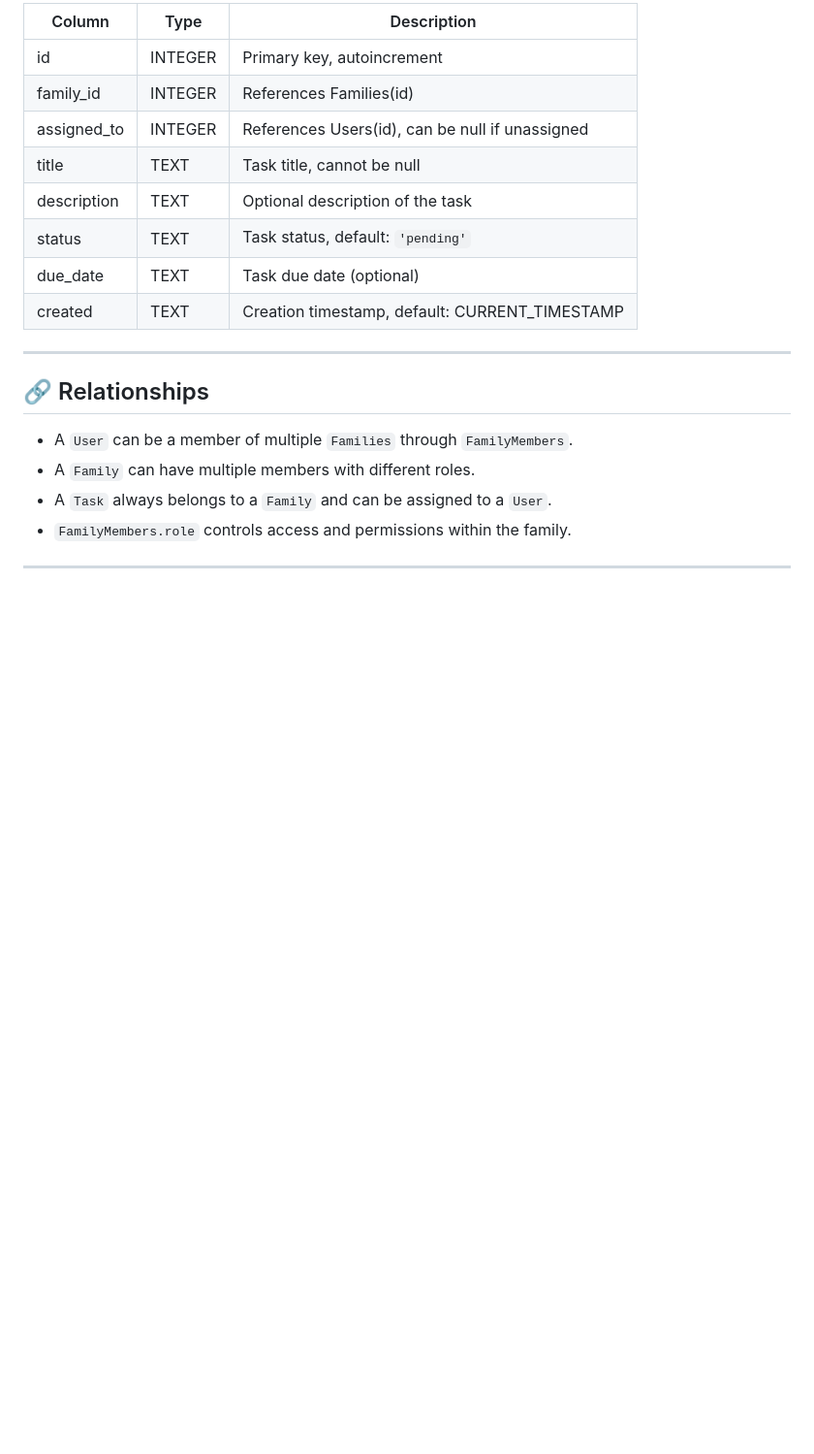
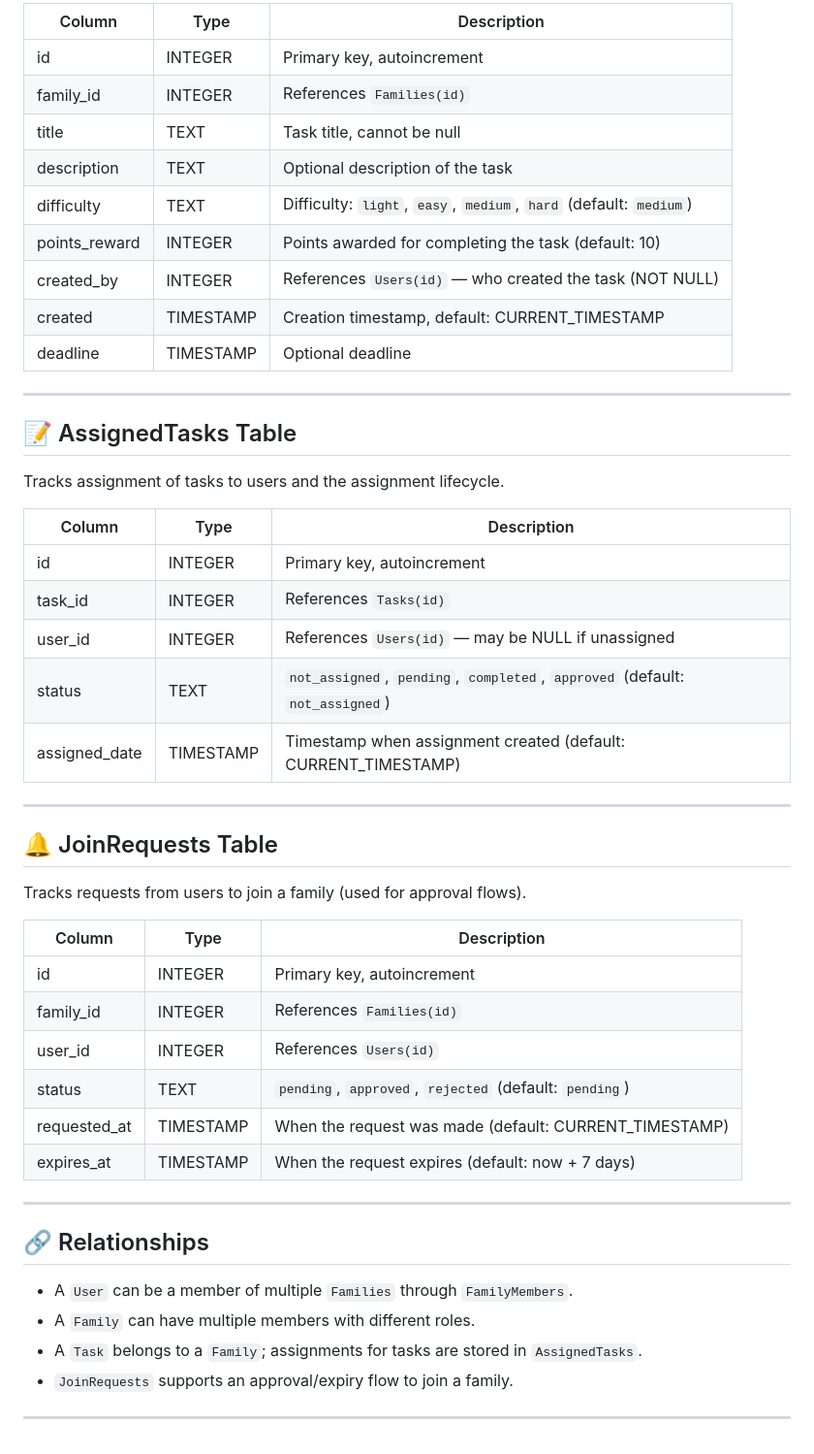
Before and after one commit to Alexmour0907/FamilieTask, a Markdown page: README.md, the part around one of its changes. Shown at 97% size. Rendered like a GitHub page; blank space fills up the shorter version.

Commit message:
Update database schema documentation in README
Expanded and clarified the database documentation to reflect the current SQLite schema. Added details for new tables (AssignedTasks, JoinRequests), updated columns and relationships, and improved descriptions for existing tables to enhance accuracy and maintainability.

```diff
--- a/README.md
+++ b/README.md
@@ -75,14 +79,44 @@ Stores tasks that are linked to families and users.
 
-| Column      | Type    | Description                                                |
-|-------------|---------|------------------------------------------------------------|
-| id          | INTEGER | Primary key, autoincrement                                 |
-| family_id   | INTEGER | References Families(id)                                    |
-| assigned_to | INTEGER | References Users(id), can be null if unassigned            |
-| title       | TEXT    | Task title, cannot be null                                 |
-| description | TEXT    | Optional description of the task                           |
-| status      | TEXT    | Task status, default: `'pending'`                          |
-| due_date    | TEXT    | Task due date (optional)                                   |
-| created     | TEXT    | Creation timestamp, default: CURRENT_TIMESTAMP             |
+| Column        | Type    | Description                                               |
+|---------------|---------|-----------------------------------------------------------|
+| id            | INTEGER | Primary key, autoincrement                                |
+| family_id     | INTEGER | References `Families(id)`                                 |
+| title         | TEXT    | Task title, cannot be null                                |
+| description   | TEXT    | Optional description of the task                          |
+| difficulty    | TEXT    | Difficulty: `light`, `easy`, `medium`, `hard` (default: `medium`) |
+| points_reward | INTEGER | Points awarded for completing the task (default: 10)      |
+| created_by    | INTEGER | References `Users(id)` — who created the task (NOT NULL)  |
+| created       | TIMESTAMP | Creation timestamp, default: CURRENT_TIMESTAMP         |
+| deadline      | TIMESTAMP | Optional deadline                                      |
+
+---
+
+## 📝 AssignedTasks Table
+
+Tracks assignment of tasks to users and the assignment lifecycle.
+
+| Column        | Type    | Description                                                      |
+|---------------|---------|------------------------------------------------------------------|
+| id            | INTEGER | Primary key, autoincrement                                       |
+| task_id       | INTEGER | References `Tasks(id)`                                           |
+| user_id       | INTEGER | References `Users(id)` — may be NULL if unassigned              |
+| status        | TEXT    | `not_assigned`, `pending`, `completed`, `approved` (default: `not_assigned`) |
+| assigned_date | TIMESTAMP | Timestamp when assignment created (default: CURRENT_TIMESTAMP) |
+
+---
+
+## 🔔 JoinRequests Table
+
+Tracks requests from users to join a family (used for approval flows).
+
+| Column      | Type    | Description                                              |
+|-------------|---------|----------------------------------------------------------|
+| id          | INTEGER | Primary key, autoincrement                               |
+| family_id   | INTEGER | References `Families(id)`                                |
+| user_id     | INTEGER | References `Users(id)`                                  |
+| status      | TEXT    | `pending`, `approved`, `rejected` (default: `pending`)  |
+| requested_at| TIMESTAMP | When the request was made (default: CURRENT_TIMESTAMP) |
+| expires_at  | TIMESTAMP | When the request expires (default: now + 7 days)       |
 
 ---
 
@@ -90,7 +124,7 @@ Stores tasks that are linked to families and users.
 
 - A `User` can be a member of multiple `Families` through `FamilyMembers`.
 - A `Family` can have multiple members with different roles.
-- A `Task` always belongs to a `Family` and can be assigned to a `User`.
-- `FamilyMembers.role` controls access and permissions within the family.
+- A `Task` belongs to a `Family`; assignments for tasks are stored in `AssignedTasks`.
+- `JoinRequests` supports an approval/expiry flow to join a family.
 
 ---
```
Also changed, not shown: other parts of README.md (+15 -11 lines).
